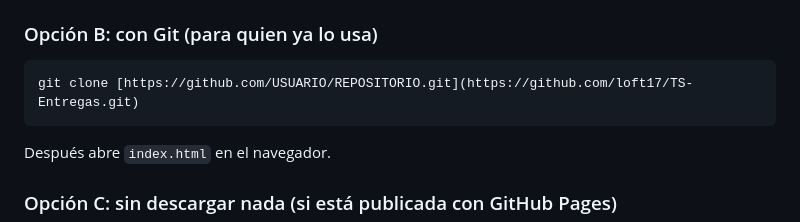
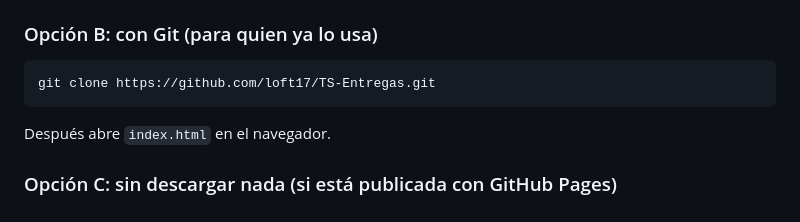
Before and after one commit to loft17/TS-Entregas, a Markdown page: README.md, the part around the change. Rendered like a GitHub page.

````diff
--- a/README.md
+++ b/README.md
@@ -27,7 +27,7 @@ No hace falta instalar nada ni saber programar. Hay dos formas:
 ### Opción B: con Git (para quien ya lo usa)
 
 ```bash
-git clone [https://github.com/USUARIO/REPOSITORIO.git](https://github.com/loft17/TS-Entregas.git)
+git clone https://github.com/loft17/TS-Entregas.git
 ```
 
 Después abre `index.html` en el navegador.
````
